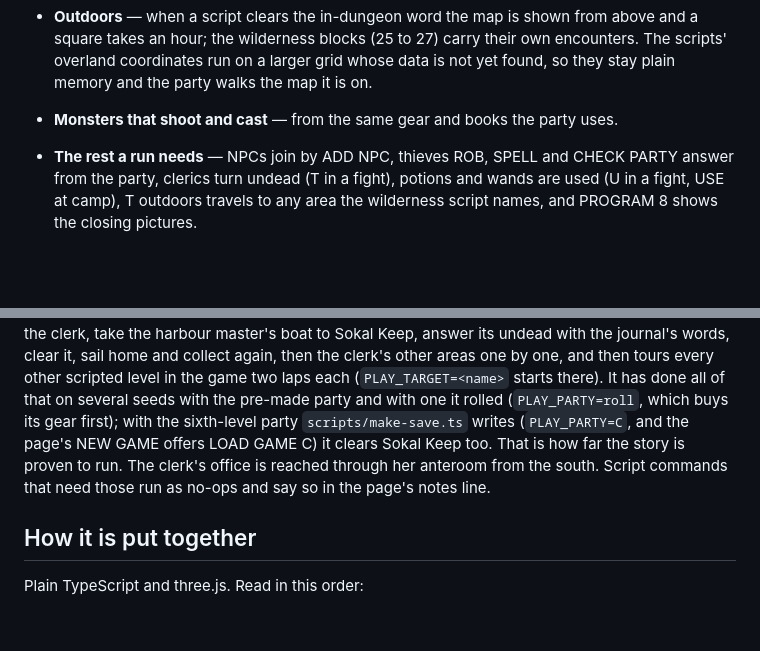
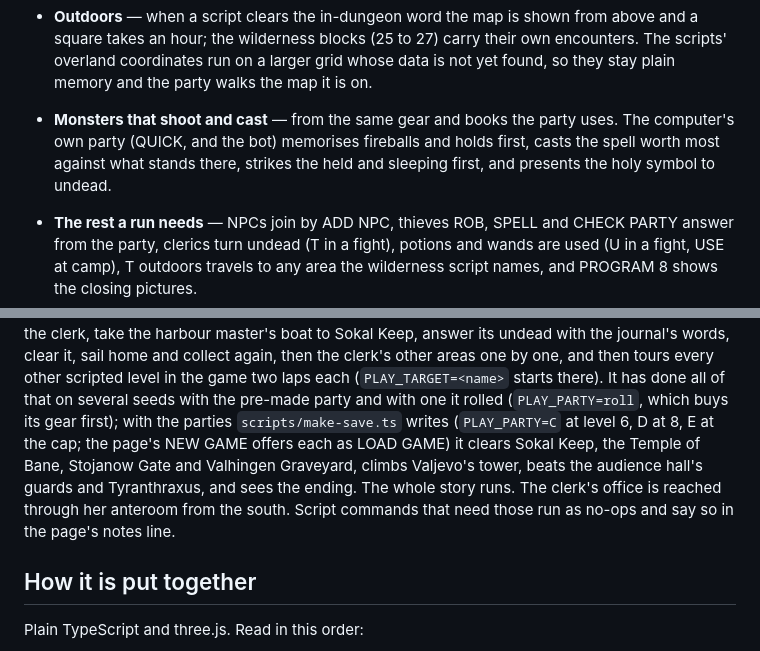
Before and after one commit to adamf/gbg, a Markdown page: CLAUDE.md, 2 parts joined by grey strips. GitHub-like rendering; blank space fills up the shorter version.

Commit message:
CLAUDE.md: the whole story runs
Co-Authored-By: Claude Fable 5.1 <noreply@anthropic.com>

Claude-Session: https://claude.ai/code/session_01LegtCnRegWezkMYrsB9JkU

```diff
--- a/CLAUDE.md
+++ b/CLAUDE.md
@@ -71,7 +71,10 @@ one server-side, or check a `.DAX` into git is the wrong change.
   and a square takes an hour; the wilderness blocks (25 to 27) carry their own
   encounters. The scripts' overland coordinates run on a larger grid whose data is not
   yet found, so they stay plain memory and the party walks the map it is on.
-- **Monsters that shoot and cast** — from the same gear and books the party uses.
+- **Monsters that shoot and cast** — from the same gear and books the party uses. The
+  computer's own party (QUICK, and the bot) memorises fireballs and holds first, casts the
+  spell worth most against what stands there, strikes the held and sleeping first, and
+  presents the holy symbol to undead.
 
 - **The rest a run needs** — NPCs join by ADD NPC, thieves ROB, SPELL and CHECK PARTY
   answer from the party, clerics turn undead (T in a fight), potions and wands are used
@@ -98,9 +101,10 @@ Sokal Keep, answer its undead with the journal's words, clear it, sail home and
 again, then the clerk's other areas one by one, and then tours every other scripted
 level in the game two laps each (`PLAY_TARGET=<name>` starts there). It has done all of that on several seeds
 with the pre-made party and with one it rolled (`PLAY_PARTY=roll`, which buys its gear
-first); with the sixth-level party `scripts/make-save.ts` writes (`PLAY_PARTY=C`, and the
-page's NEW GAME offers LOAD GAME C) it clears Sokal Keep too. That is how far the story is
-proven to run. The clerk's office is reached through her anteroom from the south. Script commands that need
+first); with the parties `scripts/make-save.ts` writes (`PLAY_PARTY=C` at level 6, D at
+8, E at the cap; the page's NEW GAME offers each as LOAD GAME) it clears Sokal Keep, the
+Temple of Bane, Stojanow Gate and Valhingen Graveyard, climbs Valjevo's tower, beats the
+audience hall's guards and Tyranthraxus, and sees the ending. The whole story runs. The clerk's office is reached through her anteroom from the south. Script commands that need
 those run as no-ops and say so in the page's notes line.
 
 ## How it is put together
```
